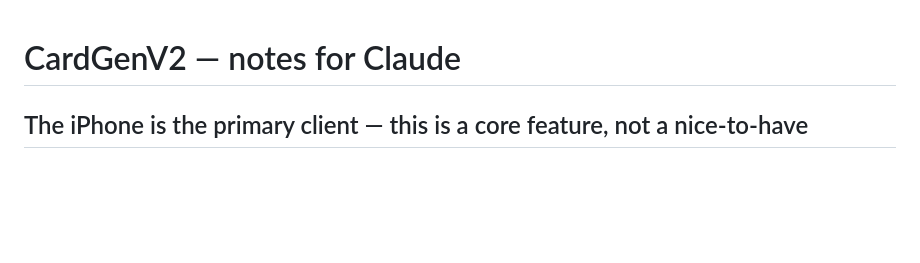
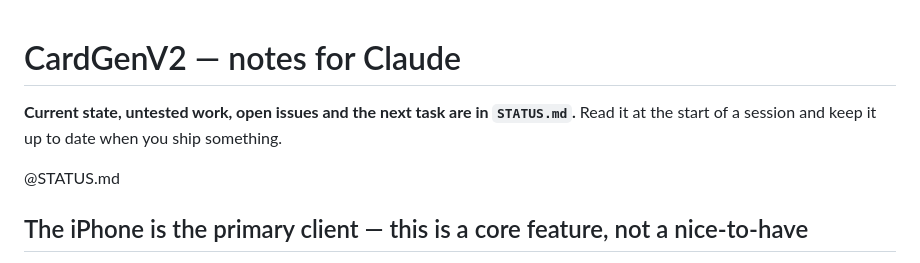
Before and after one commit to zebede1980/CardGenV2, a Markdown page: CLAUDE.md, the part around the change. GitHub-like rendering; blank space fills up the shorter version.

```diff
--- a/CLAUDE.md
+++ b/CLAUDE.md
@@ -1,4 +1,9 @@
 # CardGenV2 — notes for Claude
+
+**Current state, untested work, open issues and the next task are in `STATUS.md`.** Read it at the
+start of a session and keep it up to date when you ship something.
+
+@STATUS.md
 
 ## The iPhone is the primary client — this is a core feature, not a nice-to-have
 
```
Also changed, not shown: STATUS.md (added, +90 -0 lines).
